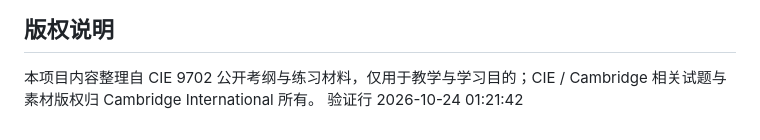
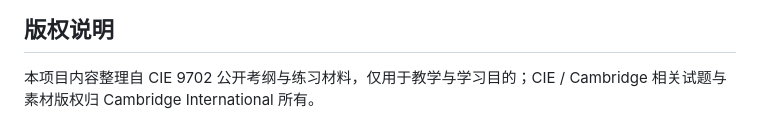
Before and after one commit to BillWANG0312/bic-9702, a Markdown page: README.md, the part around the change. Drawn GitHub-style.

Commit message:
移除验证行

```diff
--- a/README.md
+++ b/README.md
@@ -138,4 +138,3 @@ git add -A && git commit -m "更新第 N 章" && git push
 ## 版权说明
 
 本项目内容整理自 CIE 9702 公开考纲与练习材料，仅用于教学与学习目的；CIE / Cambridge 相关试题与素材版权归 Cambridge International 所有。
-验证行 2026-10-24 01:21:42
```
